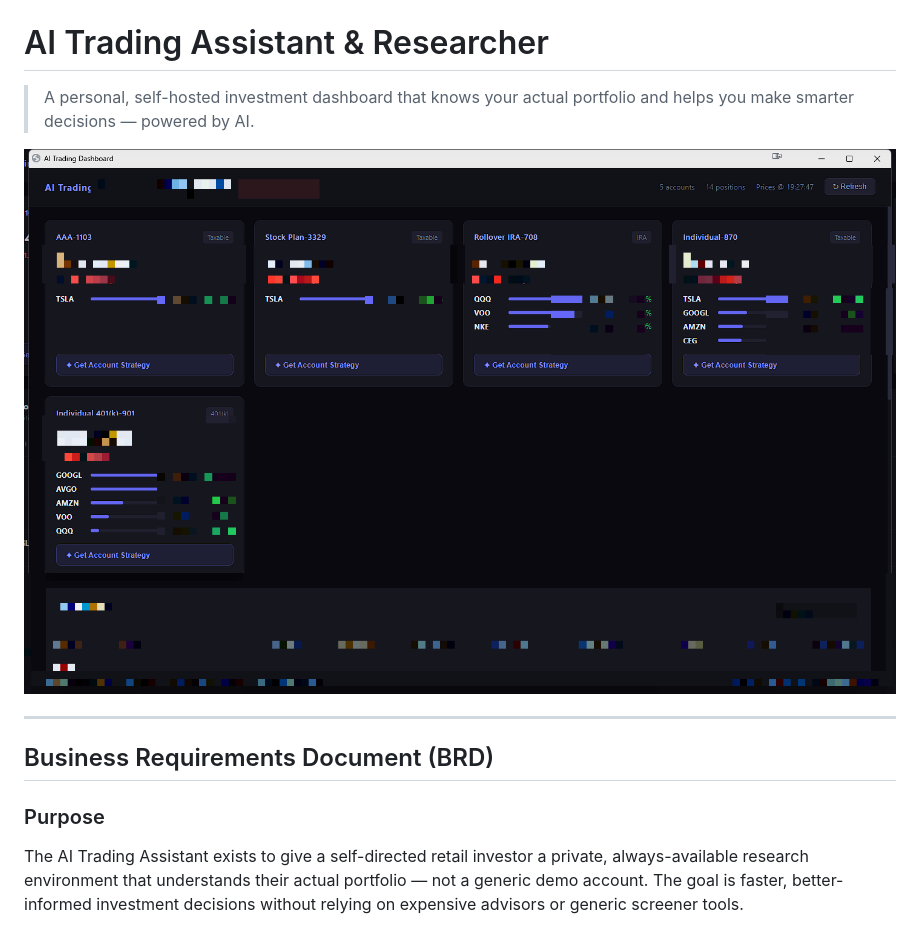
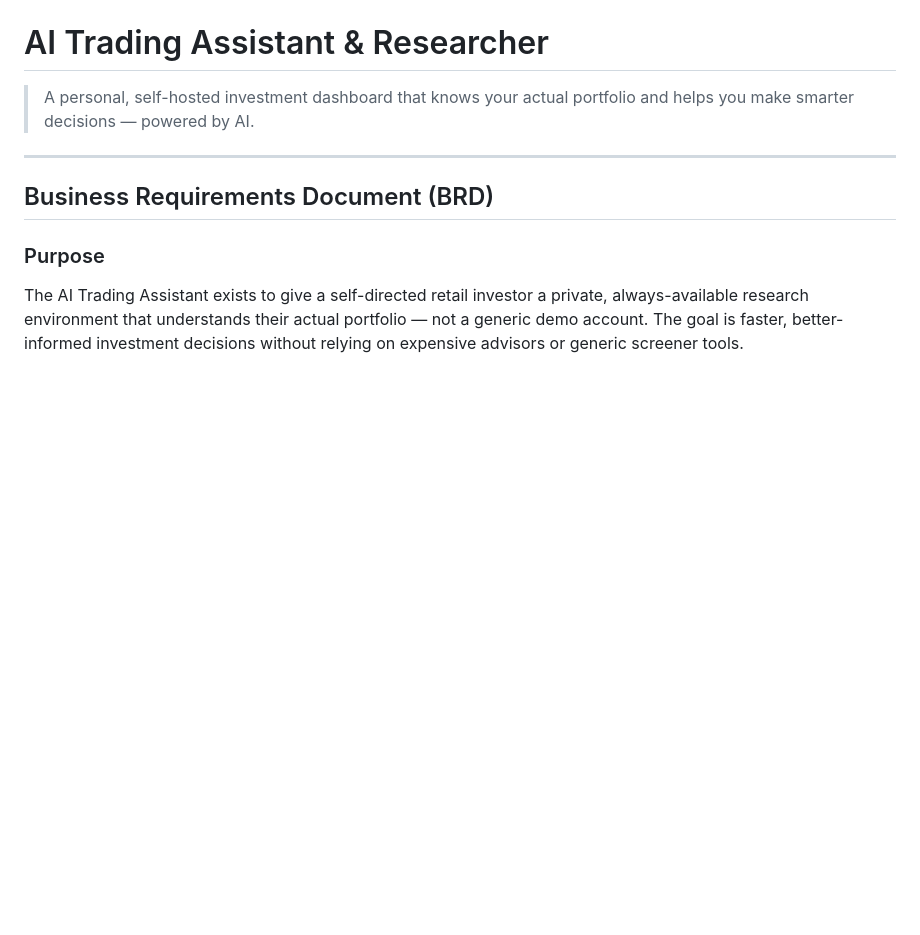
Before and after one commit to miladdavoodi9/ai-trading-assistant, a Markdown page: README.md, the part around the change. GitHub-like rendering; blank space fills up the shorter version.

```diff
--- a/README.md
+++ b/README.md
@@ -1,8 +1,6 @@
 # AI Trading Assistant & Researcher
 
 > A personal, self-hosted investment dashboard that knows your actual portfolio and helps you make smarter decisions — powered by AI.
-
-![Dashboard Preview](docs/dashboard-preview.png)
 
 ---
 
```
